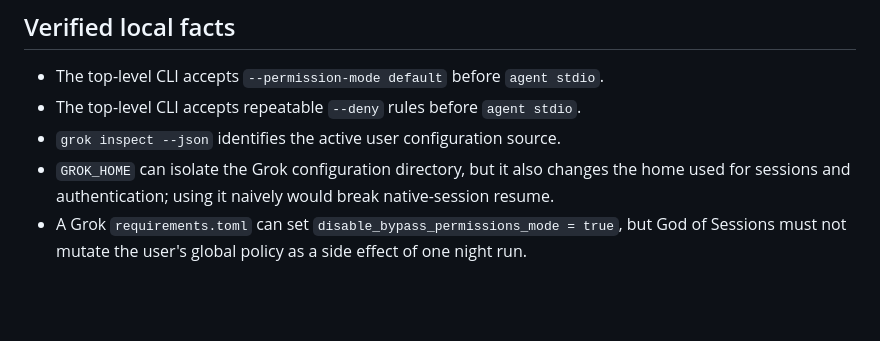
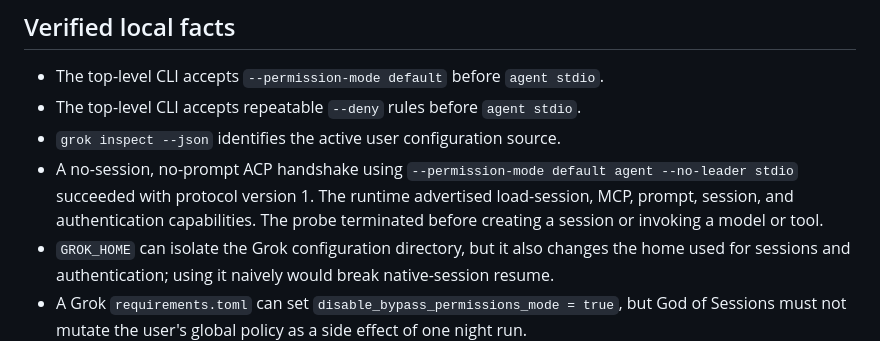
Before and after one commit to tumblecat44/godofsessions, a Markdown page: docs/grok-direct-dispatch-gate-2026-07-24.md, the part around the change. GitHub-like rendering; blank space fills up the shorter version.

Commit message:
docs: record the Grok ACP handshake

```diff
--- a/docs/grok-direct-dispatch-gate-2026-07-24.md
+++ b/docs/grok-direct-dispatch-gate-2026-07-24.md
@@ -26,6 +26,11 @@ approval contract. A working protocol connection alone is not sufficient.
   `agent stdio`.
 - The top-level CLI accepts repeatable `--deny` rules before `agent stdio`.
 - `grok inspect --json` identifies the active user configuration source.
+- A no-session, no-prompt ACP handshake using
+  `--permission-mode default agent --no-leader stdio` succeeded with protocol
+  version 1. The runtime advertised load-session, MCP, prompt, session, and
+  authentication capabilities. The probe terminated before creating a session
+  or invoking a model or tool.
 - `GROK_HOME` can isolate the Grok configuration directory, but it also changes
   the home used for sessions and authentication; using it naively would break
   native-session resume.
```
